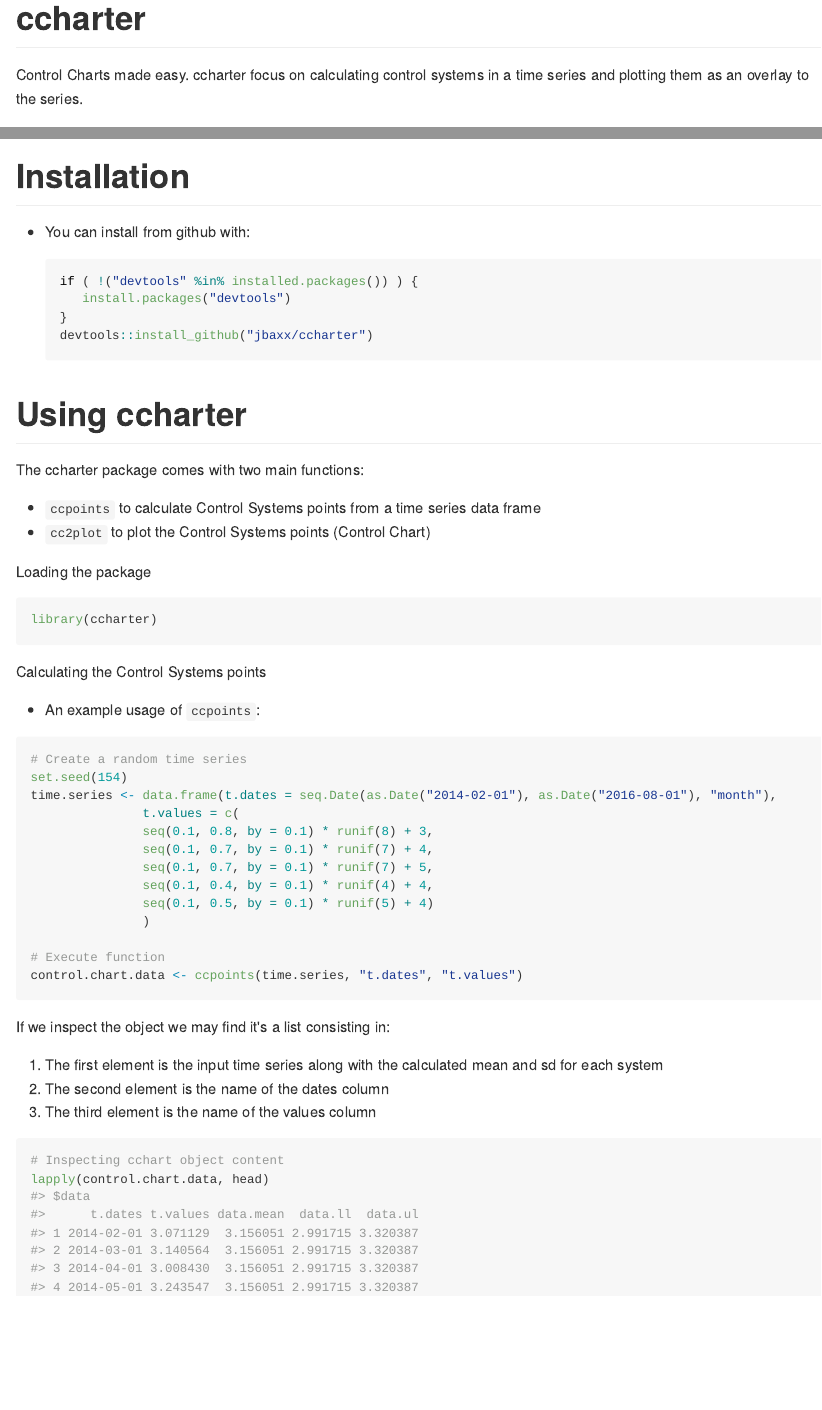
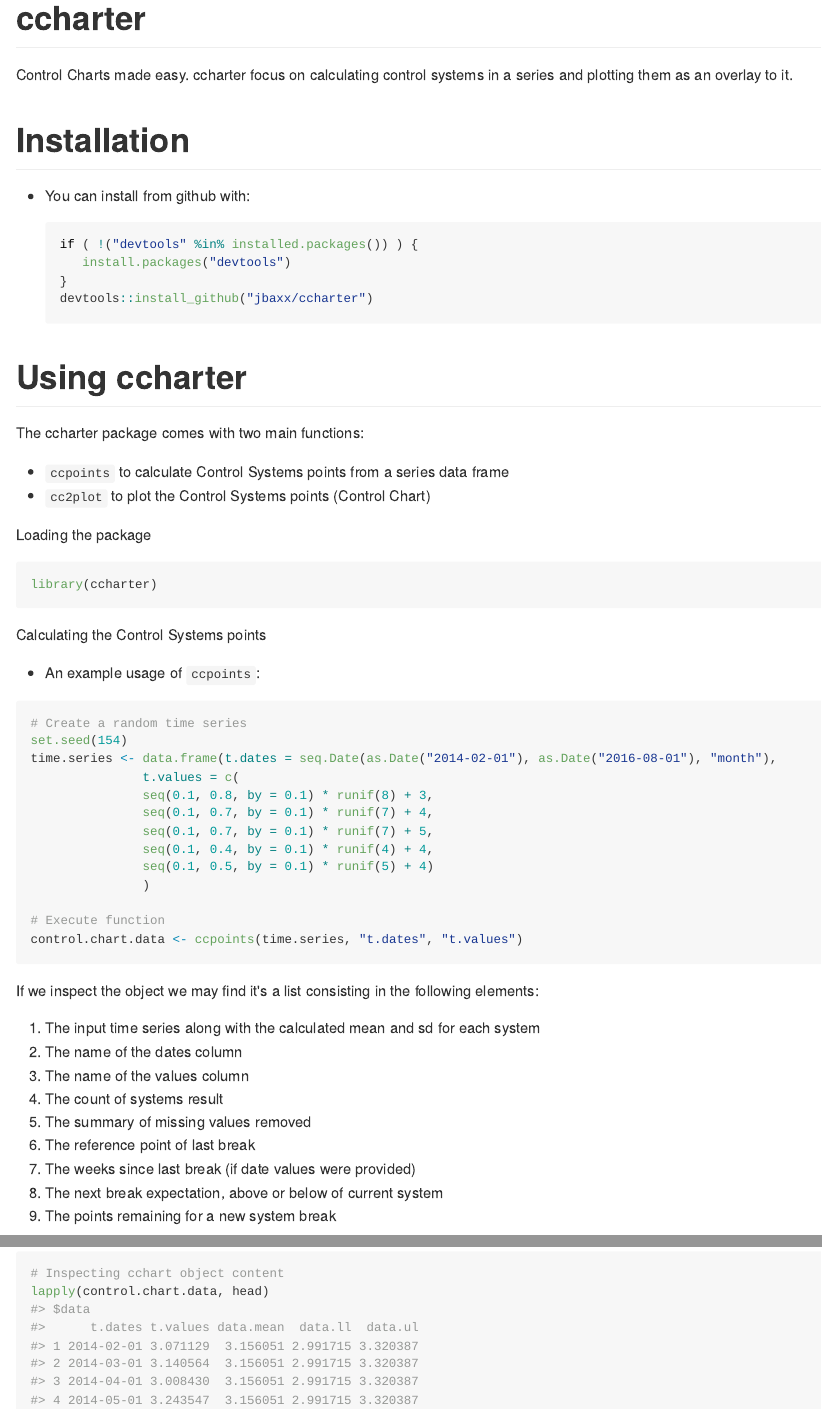
Before and after one commit to jbaxx/ccharter, an R Markdown document (README.Rmd): the page in a window 1100 px wide, from its top, and a second part further down, joined at a grey line. The pictures show the output file README.md that the author committed with the source, drawn offline in the style of GitHub.

Commit message:
updated documentation for new rules

````diff
--- a/README.Rmd
+++ b/README.Rmd
@@ -7,13 +7,13 @@
 knitr::opts_chunk$set(
   collapse = TRUE,
   comment = "#>",
-  fig.path = "README-"
+  fig.path = "plots/README-"
 )
 ```
 
 # ccharter
 
-Control Charts made easy. ccharter focus on calculating control systems in a time series and plotting them as an overlay to the series.
+Control Charts made easy. ccharter focus on calculating control systems in a series and plotting them as an overlay to it.
 
 # Installation
 
@@ -30,7 +30,7 @@
 
 The ccharter package comes with two main functions:
 
-*  `ccpoints` to calculate Control Systems points from a time series data frame
+*  `ccpoints` to calculate Control Systems points from a series data frame
 *  `cc2plot` to plot the Control Systems points (Control Chart)
 
 Loading the package
@@ -59,11 +59,17 @@
 control.chart.data <- ccpoints(time.series, "t.dates", "t.values")
 ```
 
-If we inspect the object we may find it's a list consisting in:
+If we inspect the object we may find it's a list consisting in the following elements:
 
-  1. The first element is the input time series along with the calculated mean and sd for each system
-  2. The second element is the name of the dates column
-  3. The third element is the name of the values column
+  1. The input time series along with the calculated mean and sd for each system
+  2. The name of the dates column
+  3. The name of the values column
+  4. The count of systems result
+  5. The summary of missing values removed
+  6. The reference point of last break
+  7. The weeks since last break (if date values were provided)
+  8. The next break expectation, above or below of current system
+  9. The points remaining for a new system break
 
 ```{r}
 # Inspecting cchart object content
````
Also changed, not shown: README.md, README.Rmd (6 more changed lines).
